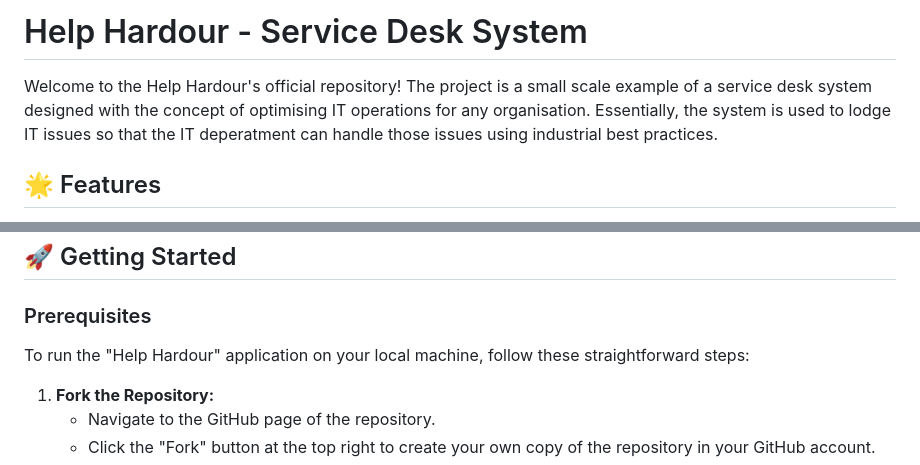
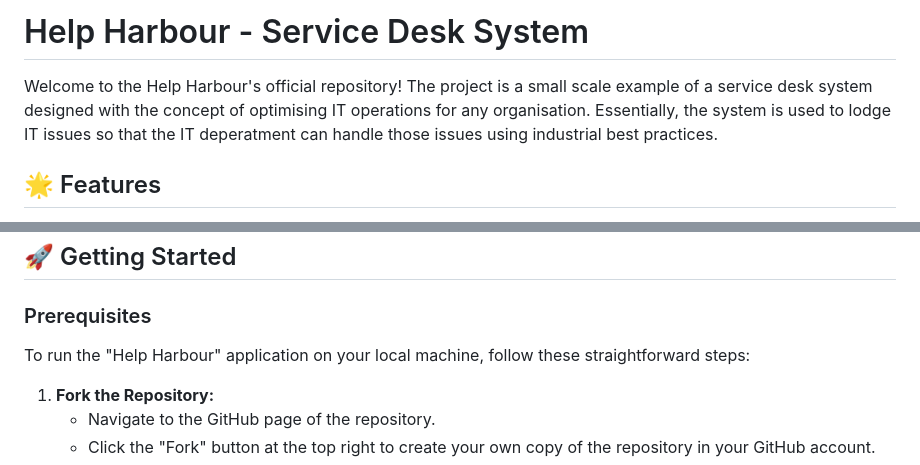
Before and after one commit to Farazi14/helpharbour, a Markdown page: README.md, 2 parts joined by grey strips. Drawn GitHub-style.

```diff
--- a/README.md
+++ b/README.md
@@ -1,5 +1,5 @@
-# Help Hardour - Service Desk System
-Welcome to the Help Hardour's official repository! The project is a small scale example of a service desk system designed with the concept of optimising IT operations for any organisation. Essentially, the system is used to lodge IT issues so that the IT deperatment can handle those issues using industrial best practices.
+# Help Harbour - Service Desk System
+Welcome to the Help Harbour's official repository! The project is a small scale example of a service desk system designed with the concept of optimising IT operations for any organisation. Essentially, the system is used to lodge IT issues so that the IT deperatment can handle those issues using industrial best practices.
 ## 🌟 Features
 - **Dashboard Analytics:** Provides a comprehensive dashboard with real-time analytics on service requests, status updates, and resolution metrics, enabling better decision-making and resource allocation.
 - **User Role Management:** Implements flexible role-based access control, allowing for detailed customisation of user permissions tailored to organizational needs.
@@ -15,7 +15,7 @@ The following technologies were used in the creation of the application.
 - **MongoDB Atlas:** MongoDB Atlas serves as the cloud database platform, providing a fully-managed MongoDB service that offers scalability, high availability, and geographical distribution.
 ## 🚀 Getting Started
 ### Prerequisites
-To run the "Help Hardour" application on your local machine, follow these straightforward steps:
+To run the "Help Harbour" application on your local machine, follow these straightforward steps:
 1. **Fork the Repository:**
    - Navigate to the GitHub page of the repository.
    - Click the "Fork" button at the top right to create your own copy of the repository in your GitHub account.
```
